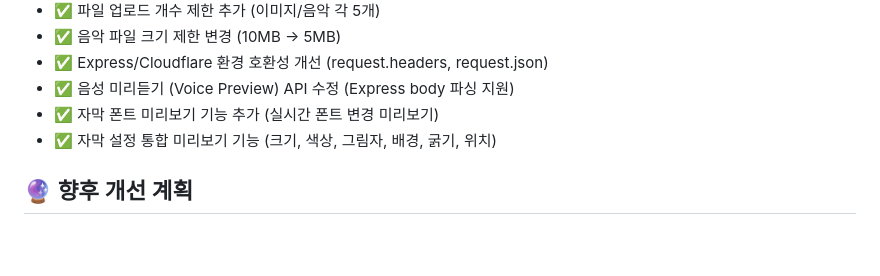
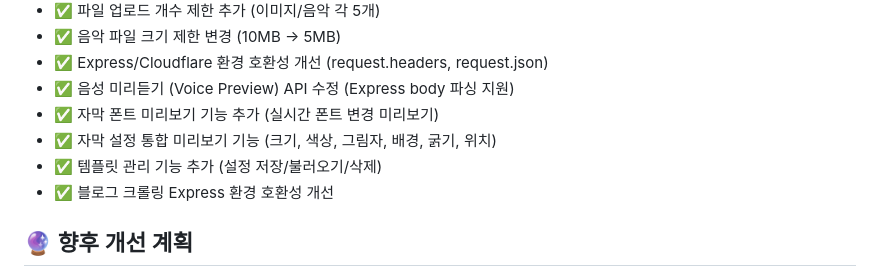
Before and after one commit to hompystory-coder/youtube-shorts-generator, a Markdown page: README.md, the part around the change. GitHub-like rendering; blank space fills up the shorter version.

Commit message:
Update README with template management and crawl fix

```diff
--- a/README.md
+++ b/README.md
@@ -108,6 +108,8 @@ AI 기반 유튜브 쇼츠 자동 생성 플랫폼
 - ✅ 음성 미리듣기 (Voice Preview) API 수정 (Express body 파싱 지원)
 - ✅ 자막 폰트 미리보기 기능 추가 (실시간 폰트 변경 미리보기)
 - ✅ 자막 설정 통합 미리보기 기능 (크기, 색상, 그림자, 배경, 굵기, 위치)
+- ✅ 템플릿 관리 기능 추가 (설정 저장/불러오기/삭제)
+- ✅ 블로그 크롤링 Express 환경 호환성 개선
 
 ## 🔮 향후 개선 계획
 
```
